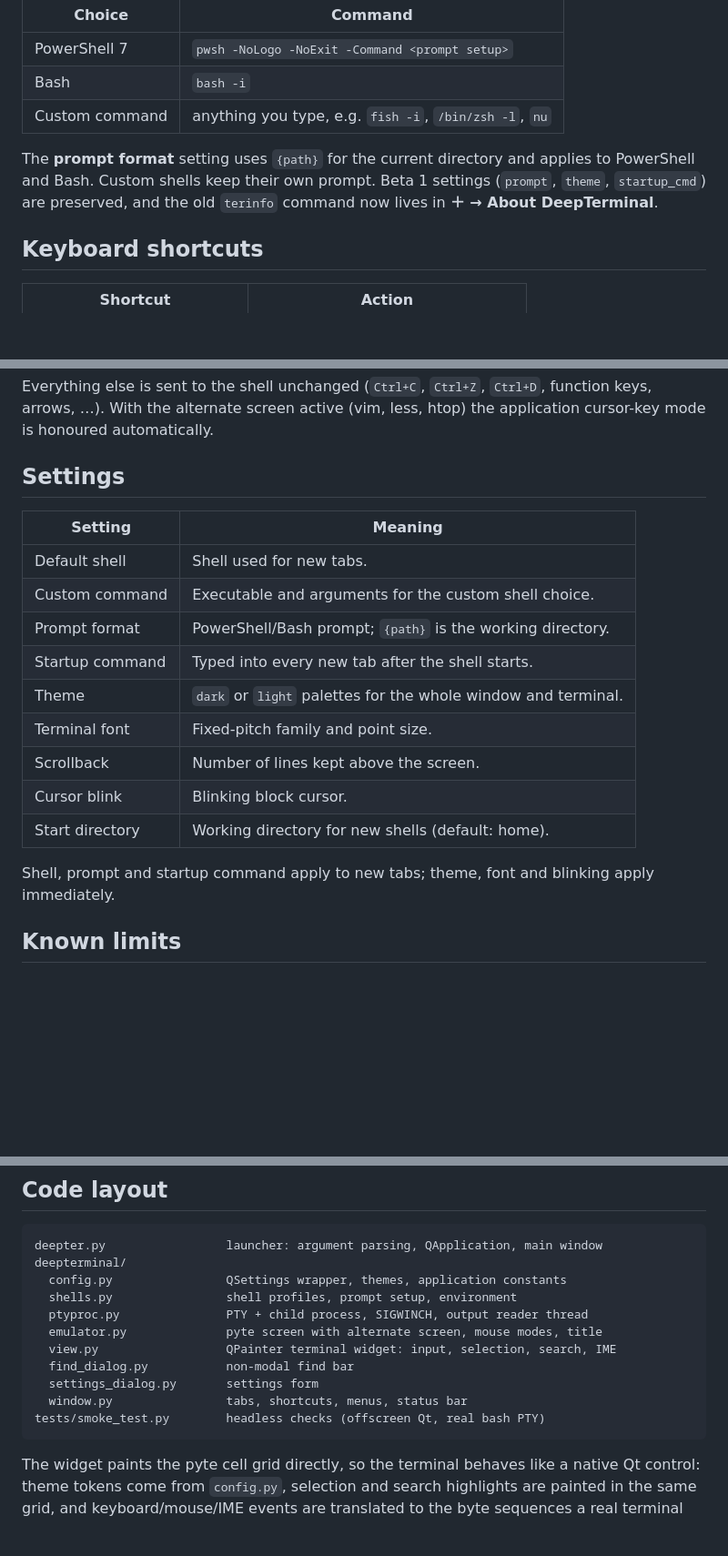
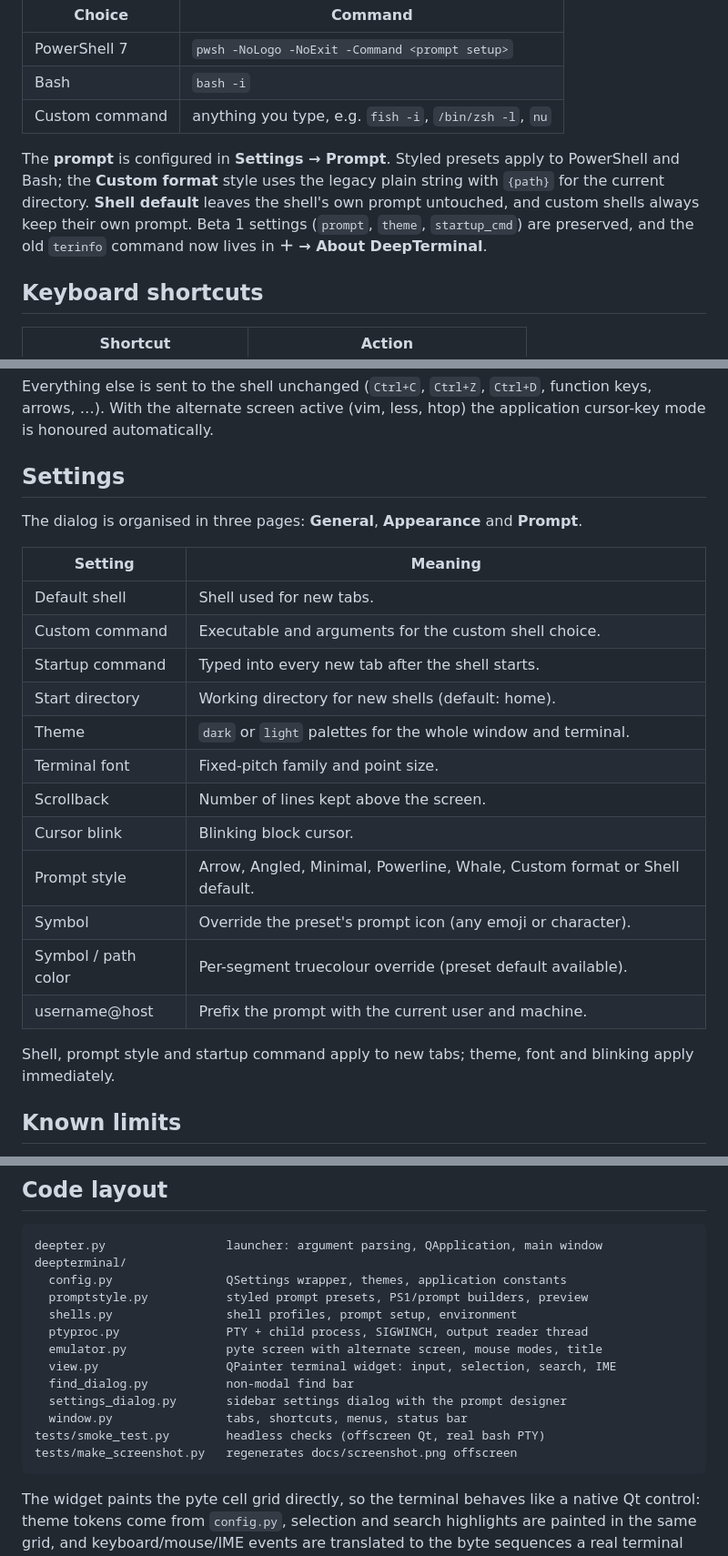
Before and after one commit to AzenDev2026/DeepTerminal, a Markdown page: README.md, 3 parts joined by grey strips. Shown at 91% size. Rendered like a GitHub page; blank space fills up the shorter version.

````diff
--- a/README.md
+++ b/README.md
@@ -72,10 +85,12 @@ Set the default shell in **Settings** (⚙), or pick one from the **＋ New Tab*
 | Bash | `bash -i` |
 | Custom command | anything you type, e.g. `fish -i`, `/bin/zsh -l`, `nu` |
 
-The **prompt format** setting uses `{path}` for the current directory and applies
-to PowerShell and Bash. Custom shells keep their own prompt. Beta 1 settings
-(`prompt`, `theme`, `startup_cmd`) are preserved, and the old `terinfo` command
-now lives in **＋ → About DeepTerminal**.
+The **prompt** is configured in **Settings → Prompt**. Styled presets apply to
+PowerShell and Bash; the **Custom format** style uses the legacy plain string
+with `{path}` for the current directory. **Shell default** leaves the shell's
+own prompt untouched, and custom shells always keep their own prompt. Beta 1
+settings (`prompt`, `theme`, `startup_cmd`) are preserved, and the old `terinfo`
+command now lives in **＋ → About DeepTerminal**.
 
 ## Keyboard shortcuts
 
@@ -97,20 +112,25 @@ the application cursor-key mode is honoured automatically.
 
 ## Settings
 
+The dialog is organised in three pages: **General**, **Appearance** and **Prompt**.
+
 | Setting | Meaning |
 |---|---|
 | Default shell | Shell used for new tabs. |
 | Custom command | Executable and arguments for the custom shell choice. |
-| Prompt format | PowerShell/Bash prompt; `{path}` is the working directory. |
 | Startup command | Typed into every new tab after the shell starts. |
+| Start directory | Working directory for new shells (default: home). |
 | Theme | `dark` or `light` palettes for the whole window and terminal. |
 | Terminal font | Fixed-pitch family and point size. |
 | Scrollback | Number of lines kept above the screen. |
 | Cursor blink | Blinking block cursor. |
-| Start directory | Working directory for new shells (default: home). |
+| Prompt style | Arrow, Angled, Minimal, Powerline, Whale, Custom format or Shell default. |
+| Symbol | Override the preset's prompt icon (any emoji or character). |
+| Symbol / path color | Per-segment truecolour override (preset default available). |
+| username@host | Prefix the prompt with the current user and machine. |
 
-Shell, prompt and startup command apply to new tabs; theme, font and blinking
-apply immediately.
+Shell, prompt style and startup command apply to new tabs; theme, font and
+blinking apply immediately.
 
 ## Known limits
 
@@ -131,14 +151,16 @@ apply immediately.
 deepter.py                 launcher: argument parsing, QApplication, main window
 deepterminal/
   config.py                QSettings wrapper, themes, application constants
+  promptstyle.py           styled prompt presets, PS1/prompt builders, preview
   shells.py                shell profiles, prompt setup, environment
   ptyproc.py               PTY + child process, SIGWINCH, output reader thread
   emulator.py              pyte screen with alternate screen, mouse modes, title
   view.py                  QPainter terminal widget: input, selection, search, IME
   find_dialog.py           non-modal find bar
-  settings_dialog.py       settings form
+  settings_dialog.py       sidebar settings dialog with the prompt designer
   window.py                tabs, shortcuts, menus, status bar
 tests/smoke_test.py        headless checks (offscreen Qt, real bash PTY)
+tests/make_screenshot.py   regenerates docs/screenshot.png offscreen
 ```
 
 The widget paints the pyte cell grid directly, so the terminal behaves like a
````
Also changed, not shown: other parts of README.md (+16 -3 lines), docs/screenshot.png, 9 other files.
